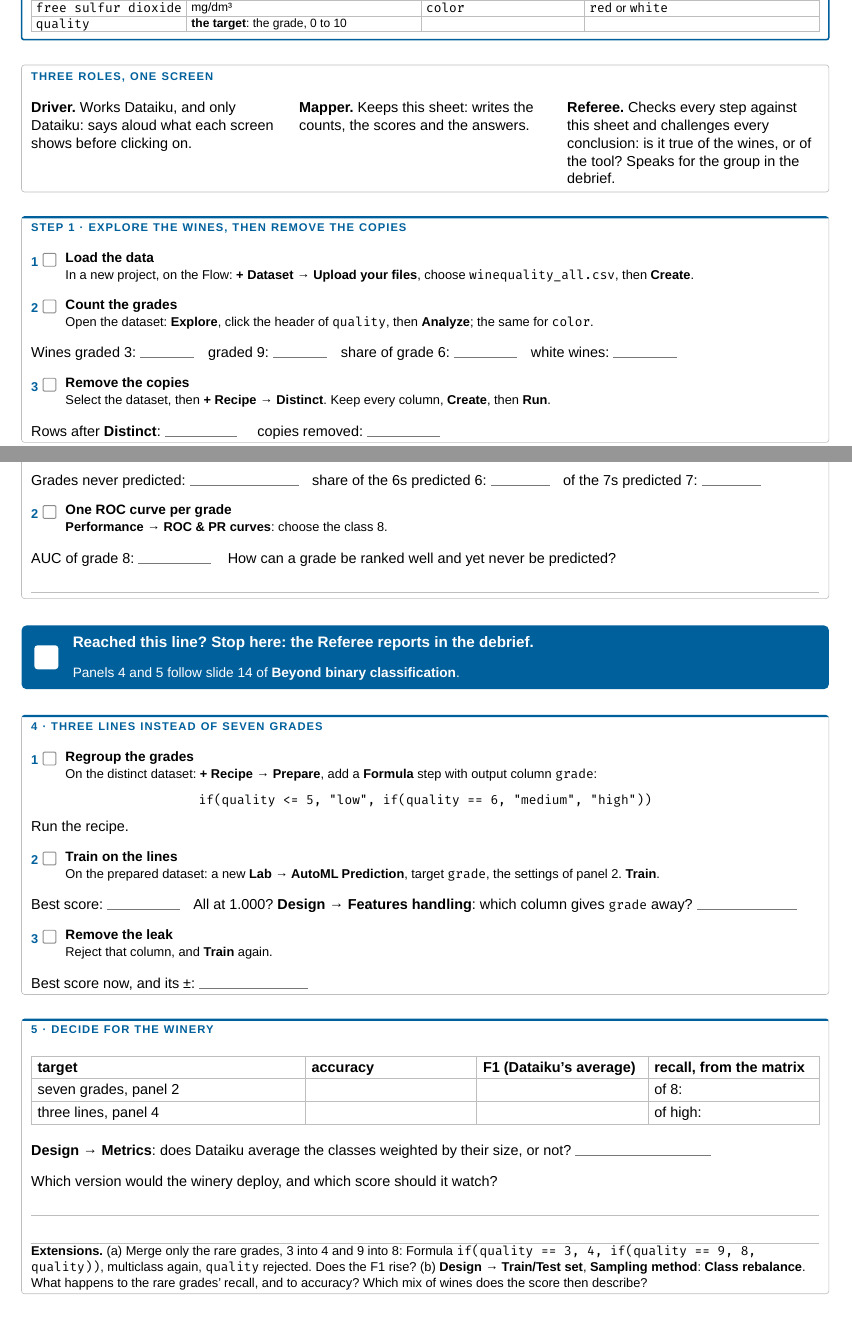
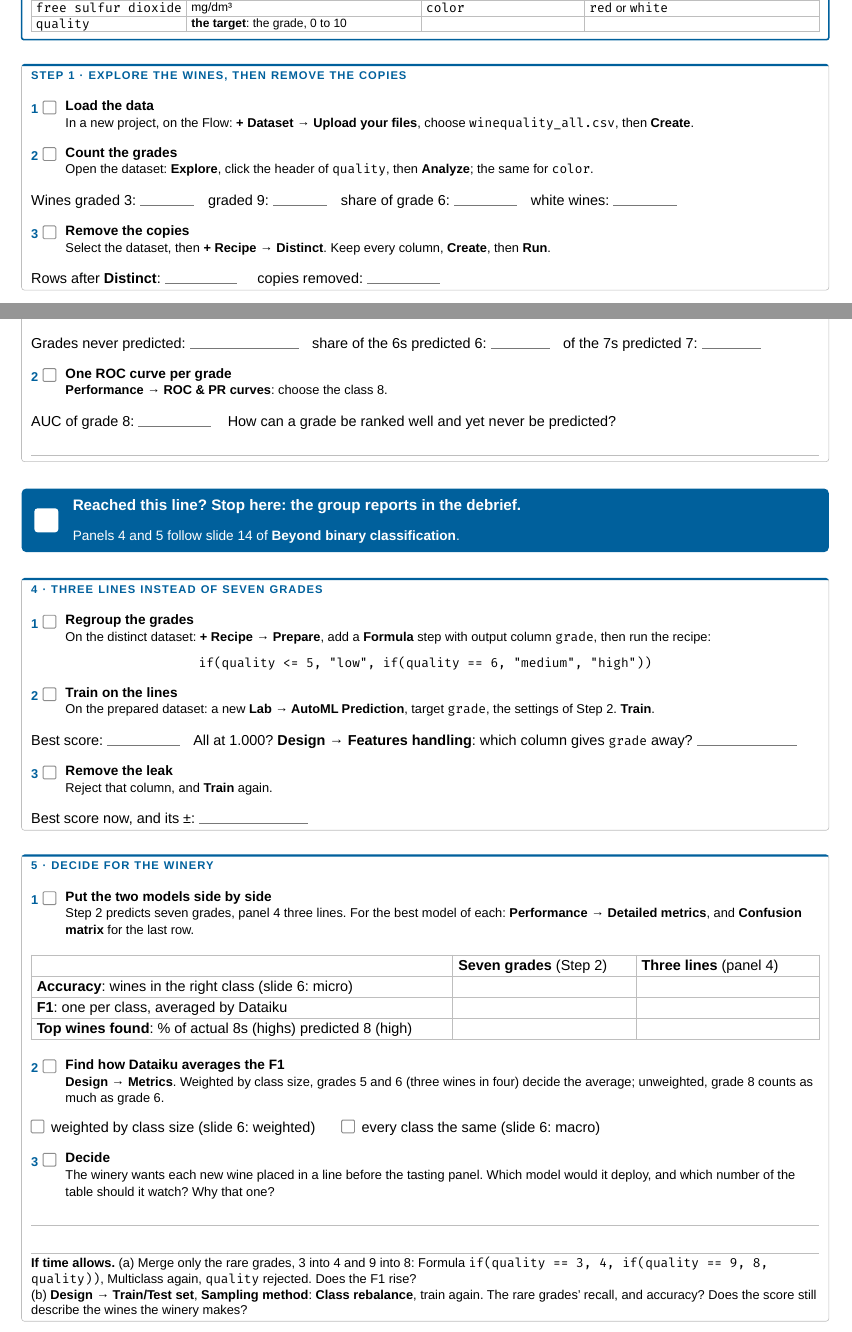
Before and after one commit to oesteban/msba-ead-2026-2027-slides, a Typst document (day1/handouts/hands-on-3-wine.typ): two parts of pages 1 and 2 of 2, joined at a grey line, cut so that both start at the same text. The pictures show the PDF file day1/handouts/hands-on-3-wine.pdf that the author committed with the source.

Commit message:
fix(handouts): make the wine sheet's decision panel readable and drop the roles

```diff
--- a/day1/handouts/hands-on-3-wine.typ
+++ b/day1/handouts/hands-on-3-wine.typ
@@ -80,18 +80,6 @@
   )
 ]
 
-#v(5pt)
-
-#block(width: 100%, inset: (x: 6pt, y: 5pt), radius: 2pt, stroke: hair)[
-  #lbl("Three roles, one screen")
-  #v(3pt)
-  #grid(
-    columns: (1fr, 1fr, 1fr), column-gutter: 10pt,
-    [*Driver.* Works Dataiku, and only Dataiku: says aloud what each screen shows before clicking on.],
-    [*Mapper.* Keeps this sheet: writes the counts, the scores and the answers.],
-    [*Referee.* Checks every step against this sheet and challenges every conclusion: is it true of the wines, or of the tool? Speaks for the group in the debrief.],
-  )
-]
 
 #v(5pt)
 
@@ -131,18 +119,17 @@
 #v(6pt)
 
 #checkpoint(
-  msg: [Reached this line? Stop here: the Referee reports in the debrief.],
+  msg: [Reached this line? Stop here: the group reports in the debrief.],
   note: [Panels 4 and 5 follow slide 14 of *Beyond binary classification*.],
 )
 
 #v(6pt)
 
 #panel("4 · Three lines instead of seven grades")[
-  #step(1, "Regroup the grades")[On the distinct dataset: #dss("+ Recipe", "Prepare"), add a *Formula* step with output column `grade`:]
+  #step(1, "Regroup the grades")[On the distinct dataset: #dss("+ Recipe", "Prepare"), add a *Formula* step with output column `grade`, then run the recipe:]
   #align(center)[`if(quality <= 5, "low", if(quality == 6, "medium", "high"))`]
-  Run the recipe.
   #v(2pt)
-  #step(2, "Train on the lines")[On the prepared dataset: a new #dss("Lab", "AutoML Prediction"), target `grade`, the settings of panel 2. *Train*.]
+  #step(2, "Train on the lines")[On the prepared dataset: a new #dss("Lab", "AutoML Prediction"), target `grade`, the settings of Step 2. *Train*.]
   Best score: #rule(1.6cm) #h(6pt) All at 1.000? #dss("Design", "Features handling"): which column gives `grade` away? #rule(2.2cm)
   #v(2pt)
   #step(3, "Remove the leak")[Reject that column, and *Train* again.]
@@ -152,16 +139,24 @@
 #v(5pt)
 
 #panel("5 · Decide for the winery")[
+  #step(1, "Put the two models side by side")[Step 2 predicts seven grades, panel 4 three lines. For the best model of each: #dss("Performance", "Detailed metrics"), and #dss("Confusion matrix") for the last row.]
+  #v(2pt)
   #table(
-    columns: (1.6fr, 1fr, 1fr, 1fr), inset: 4pt, stroke: hair,
-    [*target*], [*accuracy*], [*F1 (Dataiku's average)*], [*recall, from the matrix*],
-    [seven grades, panel 2], [], [], [of 8:],
-    [three lines, panel 4], [], [], [of high:],
+    columns: (2.3fr, 1fr, 1fr), inset: 3.5pt, stroke: hair,
+    [], [*Seven grades* (Step 2)], [*Three lines* (panel 4)],
+    [*Accuracy*: wines in the right class (slide 6: micro)], [], [],
+    [*F1*: one per class, averaged by Dataiku], [], [],
+    [*Top wines found*: % of actual 8s (highs) predicted 8 (high)], [], [],
   )
-  #dss("Design", "Metrics"): does Dataiku average the classes weighted by their size, or not? #rule(3cm)
   #v(2pt)
-  Which version would the winery deploy, and which score should it watch?
+  #step(2, "Find how Dataiku averages the F1")[#dss("Design", "Metrics"). Weighted by class size, grades 5 and 6 (three wines in four) decide the average; unweighted, grade 8 counts as much as grade 6.]
+  #tick #h(2pt) weighted by class size (slide 6: weighted) #h(14pt) #tick #h(2pt) every class the same (slide 6: macro)
+  #v(2pt)
+  #step(3, "Decide")[The winery wants each new wine placed in a line before the tasting panel. Which model would it deploy, and which number of the table should it watch? Why that one?]
   #writing(2)
-  #v(2pt)
-  #text(size: 8pt)[*Extensions.* (a) Merge only the rare grades, 3 into 4 and 9 into 8: Formula `if(quality == 3, 4, if(quality == 9, 8, quality))`, multiclass again, `quality` rejected. Does the F1 rise? (b) #dss("Design", "Train/Test set"), *Sampling method*: *Class rebalance*. What happens to the rare grades' recall, and to accuracy? Which mix of wines does the score then describe?]
+  #v(3pt)
+  #text(size: 8pt)[
+    *If time allows.* (a) Merge only the rare grades, 3 into 4 and 9 into 8: Formula `if(quality == 3, 4, if(quality == 9, 8, quality))`, Multiclass again, `quality` rejected. Does the F1 rise? \
+    (b) #dss("Design", "Train/Test set"), *Sampling method*: *Class rebalance*, train again. The rare grades' recall, and accuracy? Does the score still describe the wines the winery makes?
+  ]
 ]
```
Also changed, not shown: day1/handouts/hands-on-3-wine.pdf, day1/handouts/hands-on-3-wine.typ (6 more changed lines).
